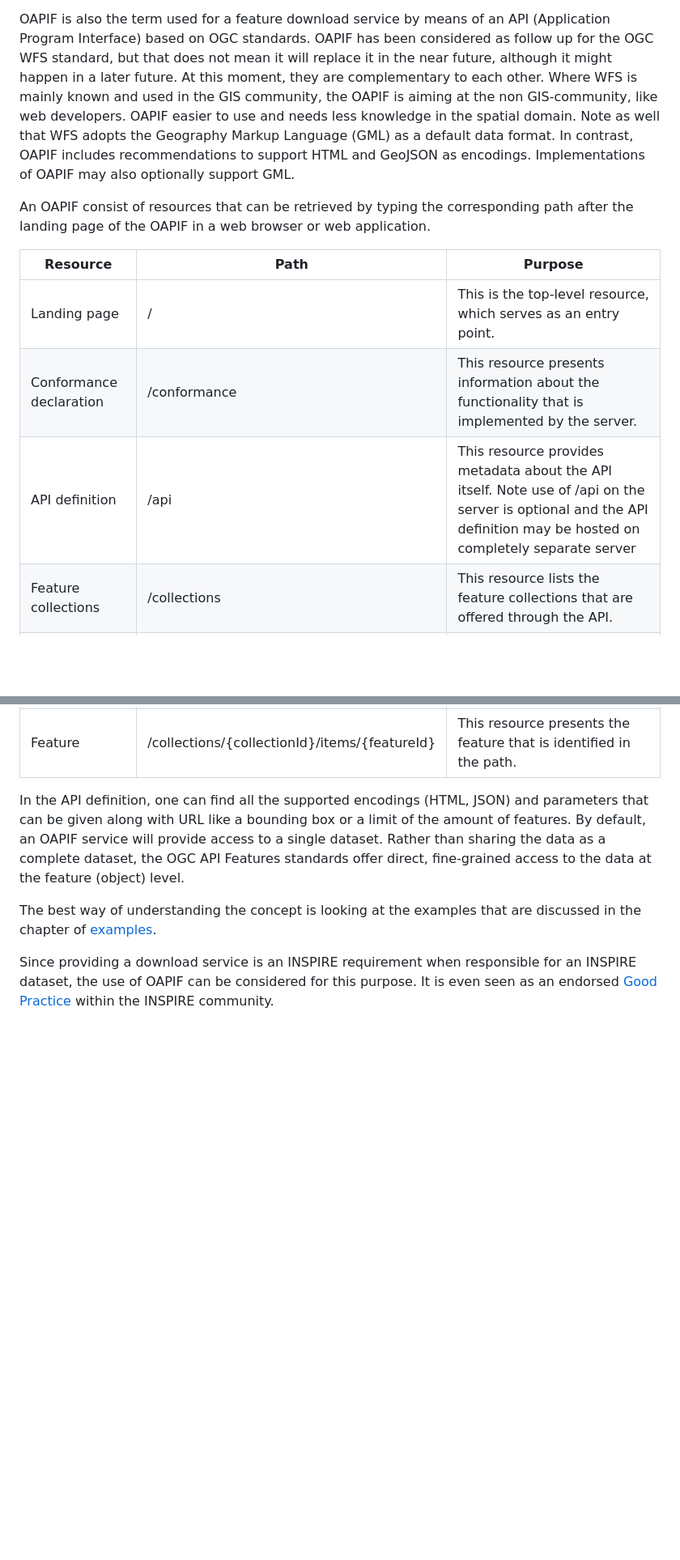
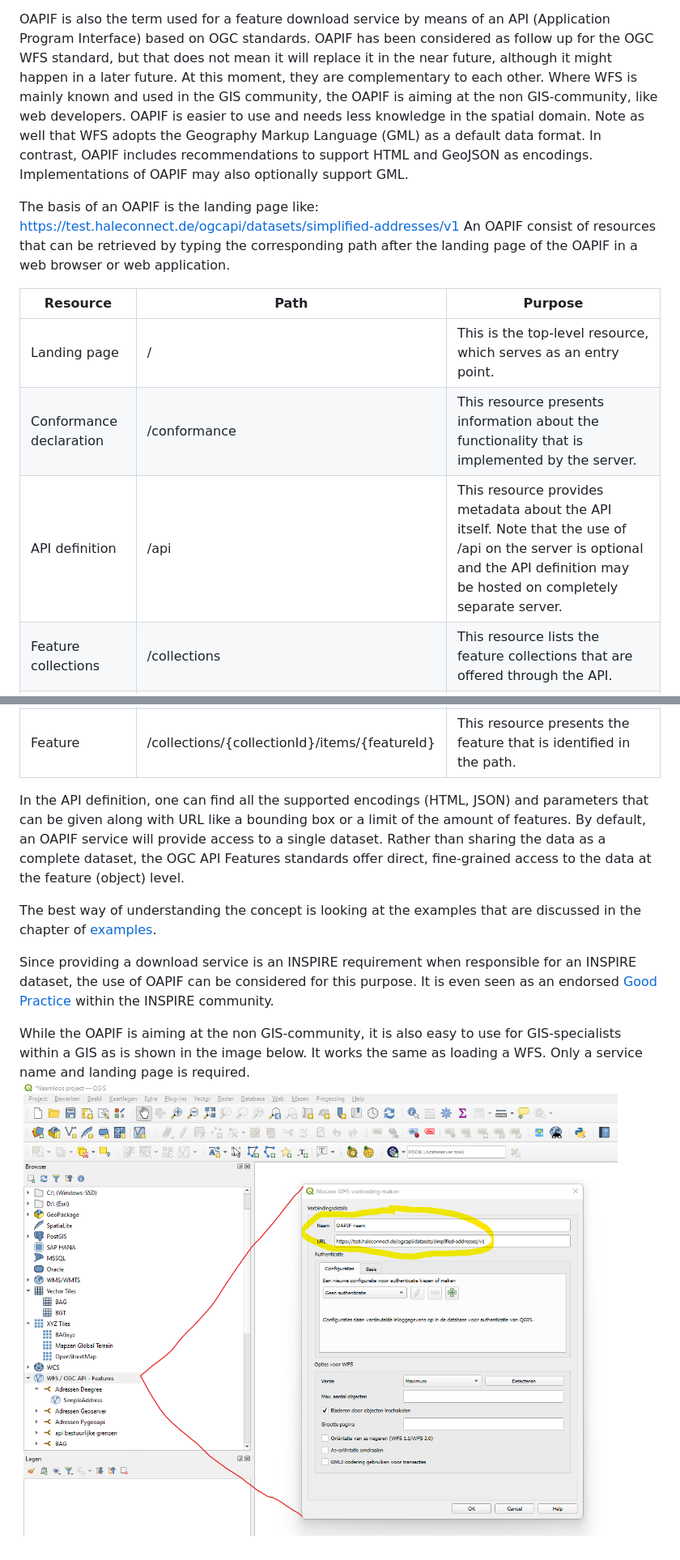
Before and after one commit to Geonovum/ogc-api-features-guideline, a Markdown page: OAPIF_explained.md, 2 parts joined by grey strips. Shown: that part at 81% size. Rendered like a GitHub page; pictures changed too: media/GIS-example.png (added); blank space fills up the shorter version.

```diff
--- a/OAPIF_explained.md
+++ b/OAPIF_explained.md
@@ -7,17 +7,18 @@ The specification is a multi-part document. [[PUB-1]], [[PUB-5]], [[PUB-6]].
 OAPIF is also the term used for a feature download service by means of an API (Application Program Interface) based on OGC standards.
 OAPIF has been considered as follow up for the OGC WFS standard, but that does not mean it will replace it in the near future, although it might happen in a later future.
 At this moment, they are complementary to each other. Where WFS is mainly known and used in the GIS community, the OAPIF is aiming at the non GIS-community, like web developers.
-OAPIF easier to use and needs less knowledge in the spatial domain.
+OAPIF is easier to use and needs less knowledge in the spatial domain.
 Note as well that WFS adopts the Geography Markup Language (GML) as a default data format. In contrast, OAPIF includes recommendations to support HTML and GeoJSON as encodings.
 Implementations of OAPIF may also optionally support GML.
 
+The basis of an OAPIF is the landing page like: https://test.haleconnect.de/ogcapi/datasets/simplified-addresses/v1
 An OAPIF consist of resources that can be retrieved by typing the corresponding path after the landing page of the OAPIF in a web browser or web application.
 
 |Resource|Path|Purpose|
 |--------|----|-------|
 |Landing page|/|This is the top-level resource, which serves as an entry point.|
 |Conformance declaration|/conformance|This resource presents information about the functionality that is implemented by the server.|
-|API definition|/api|This resource provides metadata about the API itself. Note use of /api on the server is optional and the API definition may be hosted on completely separate server|
+|API definition|/api|This resource provides metadata about the API itself. Note that the use of /api on the server is optional and the API definition may be hosted on completely separate server.|
 |Feature collections|/collections|This resource lists the feature collections that are offered through the API.|
 |Feature collection|/collections/{collectionId}|This resource describes the feature collection identified in the path.|
 |Features|/collections/{collectionId}/items|This resource presents the features that are contained in the collection.|
@@ -31,3 +32,7 @@ The best way of understanding the concept is looking at the examples that are di
 
 Since providing a download service is an INSPIRE requirement when responsible for an INSPIRE dataset, the use of OAPIF can be considered for this purpose.
 It is even seen as an endorsed <a href="https://inspire.ec.europa.eu/portfolio/good-practice-library/" target="_blank">Good Practice</a> within the INSPIRE community.
+
+While the OAPIF is aiming at the non GIS-community, it is also easy to use for GIS-specialists within a GIS as is shown in the image below.
+It works the same as loading a WFS. Only a service name and landing page is required.
+&nbsp;![GIS-example](media/GIS-example.png "Example of using OAPIF in QGIS")
```
Also changed, not shown: Requirements.md (+20 -16 lines), Roadmap.md (+17 -15 lines).
